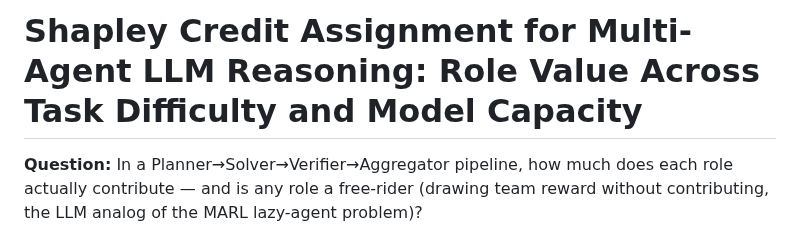
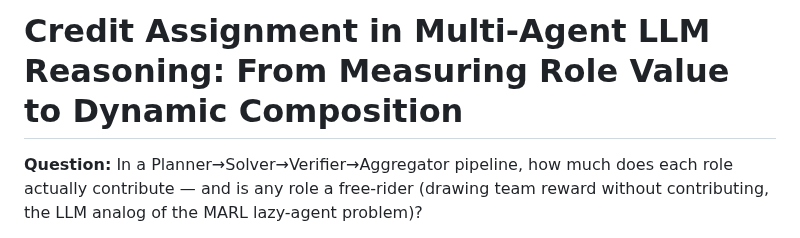
Before and after one commit to duongtrongnguyen123/multiagent-shapley-credit, a Markdown page: shapley/FINDINGS.md, the part around the change. GitHub-like rendering.

```diff
--- a/shapley/FINDINGS.md
+++ b/shapley/FINDINGS.md
@@ -1,4 +1,4 @@
-# Shapley Credit Assignment for Multi-Agent LLM Reasoning: Role Value Across Task Difficulty and Model Capacity
+# Credit Assignment in Multi-Agent LLM Reasoning: From Measuring Role Value to Dynamic Composition
 
 **Question:** In a Planner→Solver→Verifier→Aggregator pipeline, how much does each
 role actually contribute — and is any role a free-rider (drawing team reward without
```
Also changed, not shown: README.md (+21 -24 lines).
